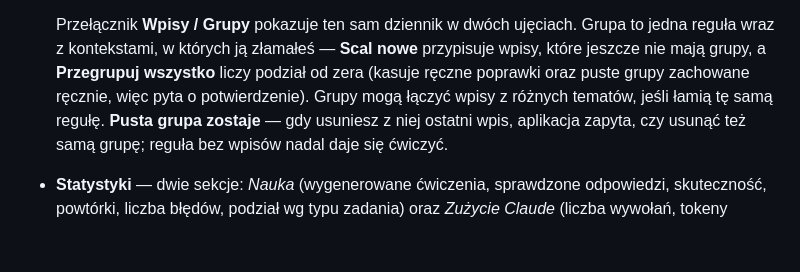
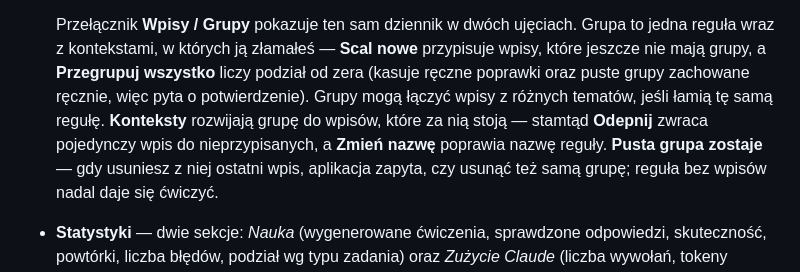
Before and after one commit to Krl1/FCE-preparation, a Markdown page: README.pl.md, the part around the change. GitHub-like rendering; blank space fills up the shorter version.

Commit message:
README (PL/EN): konteksty grupy i odpięcie wpisu
Co-Authored-By: Claude Opus 5 (1M context) <noreply@anthropic.com>

```diff
--- a/README.pl.md
+++ b/README.pl.md
@@ -152,7 +152,9 @@ Uwaga: pliki tekstowe idą przez model, więc ich import **kosztuje wywołania s
   reguła wraz z kontekstami, w których ją złamałeś — **Scal nowe** przypisuje wpisy, które
   jeszcze nie mają grupy, a **Przegrupuj wszystko** liczy podział od zera (kasuje ręczne
   poprawki oraz puste grupy zachowane ręcznie, więc pyta o potwierdzenie). Grupy mogą
-  łączyć wpisy z różnych tematów, jeśli łamią tę samą regułę. **Pusta grupa zostaje** —
+  łączyć wpisy z różnych tematów, jeśli łamią tę samą regułę. **Konteksty** rozwijają grupę
+  do wpisów, które za nią stoją — stamtąd **Odepnij** zwraca pojedynczy wpis do
+  nieprzypisanych, a **Zmień nazwę** poprawia nazwę reguły. **Pusta grupa zostaje** —
   gdy usuniesz z niej ostatni wpis, aplikacja zapyta, czy usunąć też samą grupę; reguła
   bez wpisów nadal daje się ćwiczyć.
 - **Statystyki** — dwie sekcje: *Nauka* (wygenerowane ćwiczenia, sprawdzone odpowiedzi, skuteczność,
```
Also changed, not shown: README.md (+3 -1 lines).
